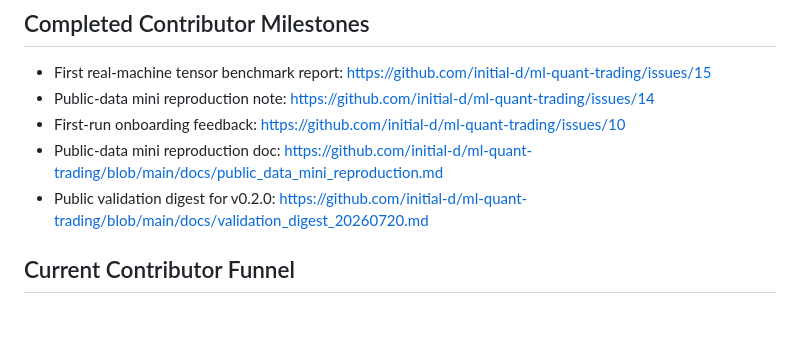
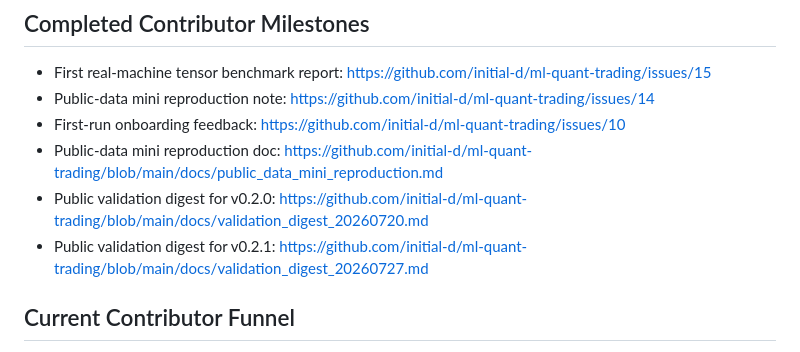
Before and after one commit to initial-d/ml-quant-trading, a Markdown page: docs/visibility_status.md, the part around the change. Rendered like a GitHub page; blank space fills up the shorter version.

```diff
--- a/docs/visibility_status.md
+++ b/docs/visibility_status.md
@@ -30,6 +30,7 @@ This page tracks the current public launch surface for `ml-quant-trading`.
 - First-run onboarding feedback: <https://github.com/initial-d/ml-quant-trading/issues/10>
 - Public-data mini reproduction doc: <https://github.com/initial-d/ml-quant-trading/blob/main/docs/public_data_mini_reproduction.md>
 - Public validation digest for v0.2.0: <https://github.com/initial-d/ml-quant-trading/blob/main/docs/validation_digest_20260720.md>
+- Public validation digest for v0.2.1: <https://github.com/initial-d/ml-quant-trading/blob/main/docs/validation_digest_20260727.md>
 
 ## Current Contributor Funnel
 
```
Also changed, not shown: docs/community_outreach.md (+4 -0 lines).
